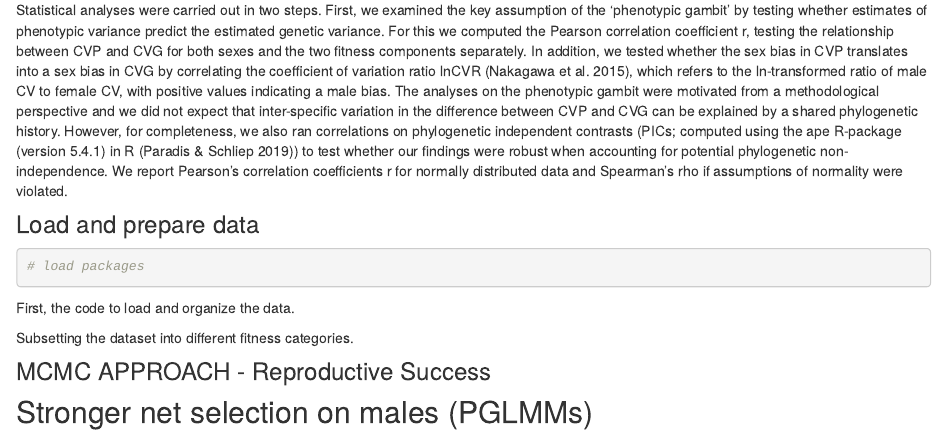
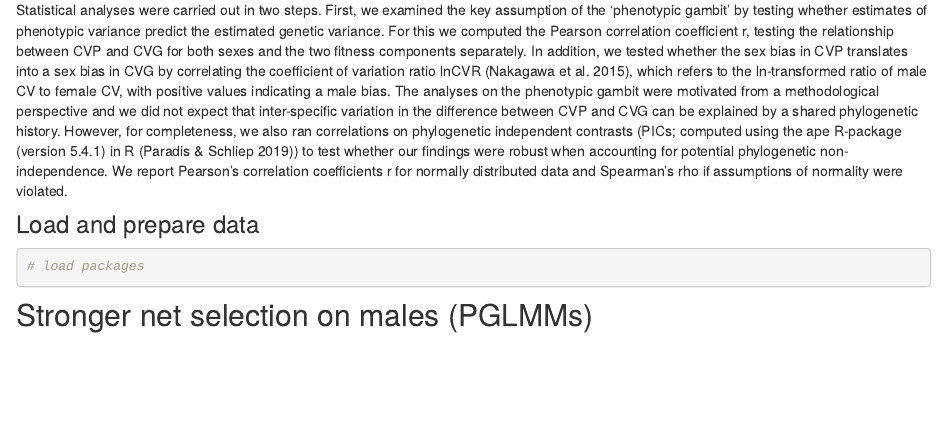
Before and after one commit to LennartWinkler/Net_Selection_eLife_code, an R Markdown document (analysis/index.Rmd): the page in a window 1100 px wide, from 370 px down. Rendered offline with R 4.5, knitr and Pandoc, with nearby package versions; drawn as R Markdown's standard HTML page in place of the format the file asks for; some code elsewhere in the file could not run offline.

Commit message:
wflow_publish(all = T)

````diff
--- a/analysis/index.Rmd
+++ b/analysis/index.Rmd
@@ -19,29 +19,7 @@ Statistical analyses were carried out in two steps. First, we examined the key a
 # load packages
 
 ```
-First, the code to load and organize the data.
-```{r}
 
-```
-
-Subsetting the dataset into different fitness categories.
-```{r}
-
-```
-
-### MCMC APPROACH - Reproductive Success
-
-```{r,results='hide'}
-
-```
-
-```{r,results='hide'}
-
-```
-
-```{r}
-
-```
 
 ## Stronger net selection on males (PGLMMs)
 
````
Also changed, not shown: analysis/index.Rmd (8 more changed lines), 1 other file.
